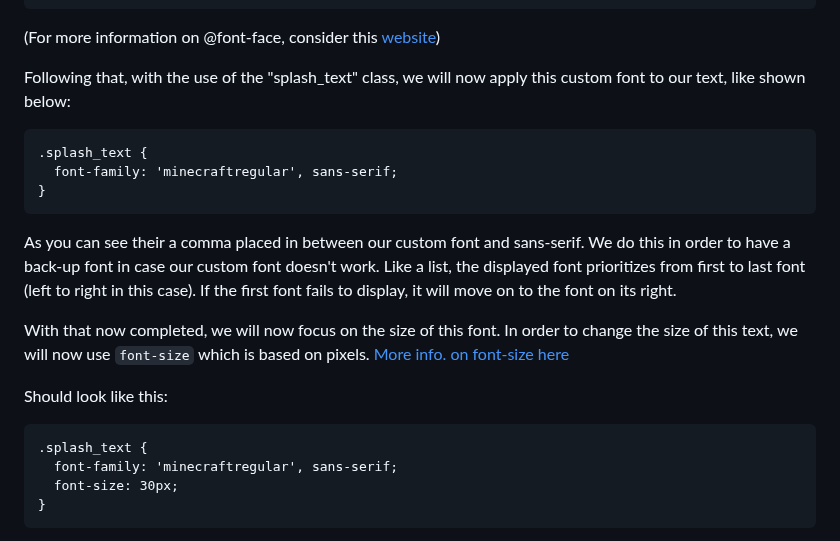
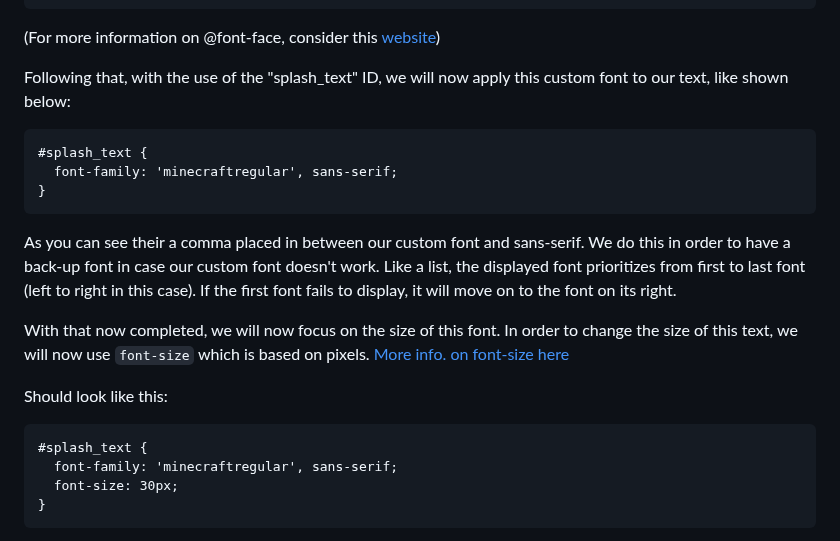
Before and after one commit to shanect7/video-game-tittle-screen-design, a Markdown page: README.md, the part around one of its changes. Drawn GitHub-style.

````diff
--- a/README.md
+++ b/README.md
@@ -192,9 +192,9 @@ Within our CSS, you should type out the following: (ideally, under the code you'
 
 (For more information on @font-face, consider this [website](https://developer.mozilla.org/en-US/docs/Web/CSS/@font-face))
 
-Following that, with the use of the "splash_text" class, we will now apply this custom font to our text, like shown below:
+Following that, with the use of the "splash_text" ID, we will now apply this custom font to our text, like shown below:
 ```
-.splash_text {
+#splash_text {
   font-family: 'minecraftregular', sans-serif;
 }
 ```
@@ -206,7 +206,7 @@ With that now completed, we will now focus on the size of this font. In order to
 
 Should look like this:
 ```
-.splash_text {
+#splash_text {
   font-family: 'minecraftregular', sans-serif;
   font-size: 30px;
 }
````
Also changed, not shown: other parts of README.md (+2 -2 lines).
